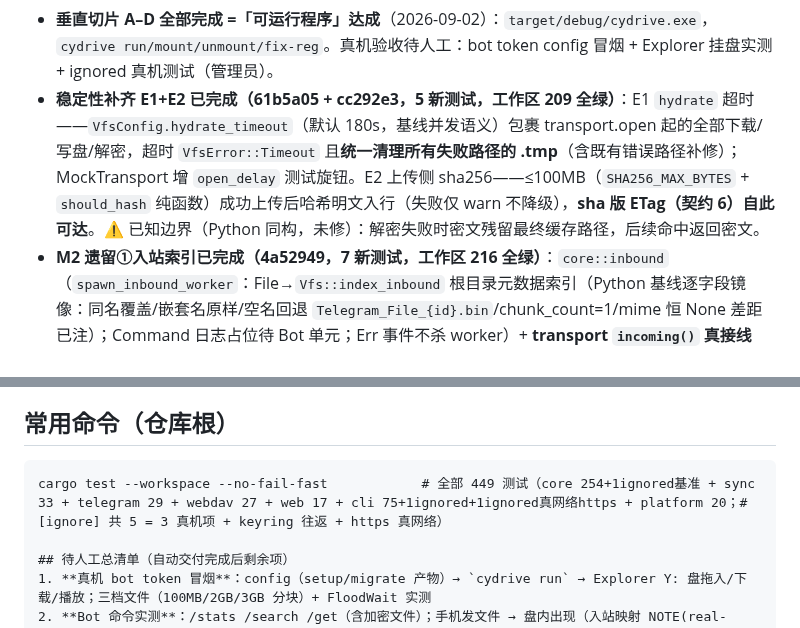
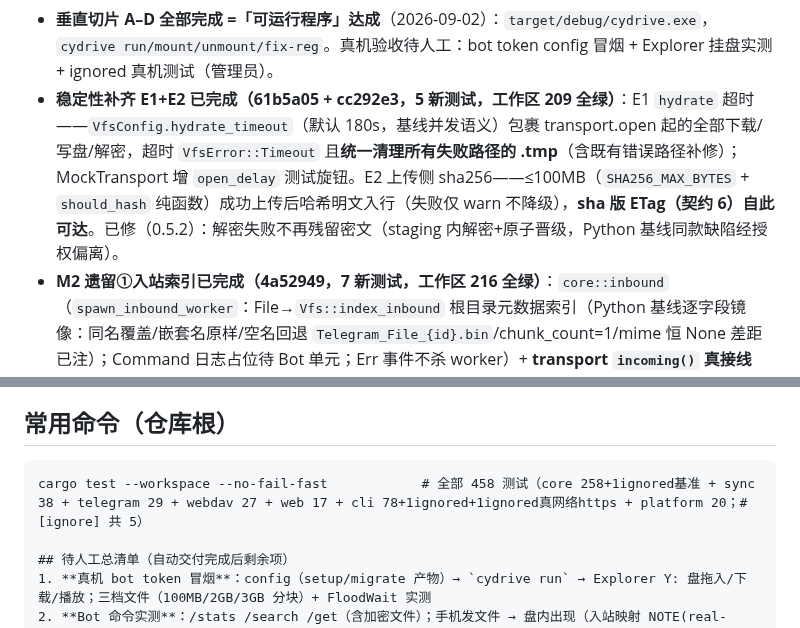
Before and after one commit to viccom/rs-cloudfs, a Markdown page: AGENTS.md, 2 parts joined by grey strips. Rendered like a GitHub page.

````diff
--- a/AGENTS.md
+++ b/AGENTS.md
@@ -26,7 +26,7 @@ M2 剩余（让位于垂直切片，可用优先，见下）：入站 stream_upd
 - **C 已完成（4f09bec，6 端到端测试，工作区 193 全绿；`target/debug/cydrive.exe` 已产出）**：`cydrive-cli`（bin 名 `cydrive`，clap 唯一子命令 run）——`discover_config`（cwd: config.toml → legacy config.json → 带指引的 Err，env overrides）→ validate/is_configured 门 → logging init → `GrammersTransport::connect` → `run_with_transport`（**transport 注入 seam**：e2e 全走 MockTransport，真机路径编译验证）→ db/cache → Vfs → **requeue_pending（WebDAV 前，断电恢复）** → `WebDavServer::serve` → ctrl_c → RunHandle::shutdown（WebDAV 排干 → 队列排干）。e2e：PROPFIND/PUT 全周期到 Mock 远端、pending 启动重入队、toml 优先/legacy 兼容、缺配置可行动错误、优雅停机拒连。core 增 `Vfs::requeue_pending` 委托（+10 行，e2e 驱动）。与 Python cli.py 顺序差异三条（connect 提前=fail-fast、requeue=新增修复、退出排干=加强）见提交信息。
 - **D 已完成（bb0c6c9，11 新测试 + 2 #[ignore] 真机项，工作区 204 全绿）**：`cydrive-platform`——纯逻辑（normalize/pick 盘符链 `Z,Y,X,W,V,U,T,S` 基线镜像含全占用回退、bitmask 解码、mount/unmount 命令构造、契约常量）+ `windows.rs`（cfg(windows) 真实现：sc 查启 WebClient、winreg 写 `FileSizeLimitInBytes=0xFFFFFFFF`/`BasicAuthLevel=2` + net stop/start、mount 先卸载清冲突再 `net use /persistent:no`、盘符 std 探测 A..Z）+ `windows_stub.rs`（cfg(not(windows)) 全 Unsupported，Linux 可编译由 cfg 纪律保证）。CLI 接线：`mount/unmount/fix-reg` 子命令（flag>config 解析纯函数可测）+ `run_with_transport` 自动挂载（auto_mount_drive 且 Windows；失败仅 warn 服务继续）+ `RunHandle.mounted_letter`（shutdown 末尾卸载）。真机项 `#[ignore]`：`ignored_mount_unmount_roundtrip`（CYDRIVE_TEST_MOUNT_URL）、`ignored_optimize_webdav_registry`（管理员）。
 - **垂直切片 A–D 全部完成 =「可运行程序」达成**（2026-09-02）：`target/debug/cydrive.exe`，`cydrive run/mount/unmount/fix-reg`。真机验收待人工：bot token config 冒烟 + Explorer 挂盘实测 + ignored 真机测试（管理员）。
-- **稳定性补齐 E1+E2 已完成（61b5a05 + cc292e3，5 新测试，工作区 209 全绿）**：E1 `hydrate` 超时——`VfsConfig.hydrate_timeout`（默认 180s，基线并发语义）包裹 transport.open 起的全部下载/写盘/解密，超时 `VfsError::Timeout` 且**统一清理所有失败路径的 .tmp**（含既有错误路径补修）；MockTransport 增 `open_delay` 测试旋钮。E2 上传侧 sha256——≤100MB（`SHA256_MAX_BYTES` + `should_hash` 纯函数）成功上传后哈希明文入行（失败仅 warn 不降级），**sha 版 ETag（契约 6）自此可达**。⚠ 已知边界（Python 同构，未修）：解密失败时密文残留最终缓存路径，后续命中返回密文。
+- **稳定性补齐 E1+E2 已完成（61b5a05 + cc292e3，5 新测试，工作区 209 全绿）**：E1 `hydrate` 超时——`VfsConfig.hydrate_timeout`（默认 180s，基线并发语义）包裹 transport.open 起的全部下载/写盘/解密，超时 `VfsError::Timeout` 且**统一清理所有失败路径的 .tmp**（含既有错误路径补修）；MockTransport 增 `open_delay` 测试旋钮。E2 上传侧 sha256——≤100MB（`SHA256_MAX_BYTES` + `should_hash` 纯函数）成功上传后哈希明文入行（失败仅 warn 不降级），**sha 版 ETag（契约 6）自此可达**。已修（0.5.2）：解密失败不再残留密文（staging 内解密+原子晋级，Python 基线同款缺陷经授权偏离）。
 - **M2 遗留①入站索引已完成（4a52949，7 新测试，工作区 216 全绿）**：`core::inbound`（`spawn_inbound_worker`：File→`Vfs::index_inbound` 根目录元数据索引（Python 基线逐字段镜像：同名覆盖/嵌套名原样/空名回退 `Telegram_File_{id}.bin`/chunk_count=1/mime 恒 None 差距已注）；Command 日志占位待 Bot 单元；Err 事件不杀 worker）+ **transport `incoming()` 真接线**（构造期保留 `pool.updates`，`stream_updates`+`map_update`：chat 过滤、media 优先于 text、Document/Sticker/Photo→File；`NOTE(real-machine)` 待真机验证）+ CLI 集成（serve 前启动 worker，RunHandle 私有字段 join）。MockTransport 增强：`incoming_results` Err 注入（原 incoming 契约零改动）。
 - **M2 遗留②Bot 命令已完成（2f334b0，10 新测试，工作区 226 全绿；trait 演进裁决见 decisions.md 2026-09-02 条）**：`core::bot::handle_command`——/help /stats /search **基线文本逐字镜像**（含 startswith 怪癖、GB/MB 分支、15 行上限、KB 整除）+ **/get 补齐**（精确路径→唯一名命中→hydrate→send_document；miss/ambiguous/失败均有回复，新文本已标注）；CloudTransport 增 provided 方法 `send_text`/`send_document`（默认 Unsupported，非 breaking），MockTransport 覆写记录（`sent_texts`/`sent_documents` 检视）；worker Command 臂接 dispatch（Err 仅 warn）；`Vfs::db()` 访问器；GrammersTransport 真接线仅编译验证（NOTE(real-machine)，真机待验）。
 - **M2 遗留③上传加密已完成（13d38d4，7 新测试，工作区 233 全绿；负责人批复整文件语义、流式列 v2，见 decisions.md）**：队列侧整文件加密——`UploadQueueConfig.encryption_password` + 行 is_encrypted 双条件；sha256 对**明文**、行 size=明文/chunk_count=密文块数（密文=明文+44B 恒定开销，块边界按密文）、`{name}.enc.tmp` 成败均清、明文缓存仍仅成功删；CLI `vfs_config`（已 pub）补 `enable_encryption AND password` 映射；**离线全闭环证明**：put→上传密文（mock 内可解密回明文）→hydrate 回明文。0 字节不加密（契约）。已知微差：跨重试复用同一密文文件（Python 每次重加密，字节等价）。
@@ -47,7 +47,7 @@ M2 已完成第二单元（34e2476 红 + 356009c 绿，10 测试）：纯适配
 
 ## 常用命令（仓库根）
 ```
-cargo test --workspace --no-fail-fast            # 全部 449 测试（core 254+1ignored基准 + sync 33 + telegram 29 + webdav 27 + web 17 + cli 75+1ignored+1ignored真网络https + platform 20；#[ignore] 共 5 = 3 真机项 + keyring 往返 + https 真网络）
+cargo test --workspace --no-fail-fast            # 全部 458 测试（core 258+1ignored基准 + sync 38 + telegram 29 + webdav 27 + web 17 + cli 78+1ignored+1ignored真网络https + platform 20；#[ignore] 共 5）
 
 ## 待人工总清单（自动交付完成后剩余项）
 1. **真机 bot token 冒烟**：config（setup/migrate 产物）→ `cydrive run` → Explorer Y: 盘拖入/下载/播放；三档文件（100MB/2GB/3GB 分块）+ FloodWait 实测
````
Also changed, not shown: docs/decisions.md (+10 -0 lines).
